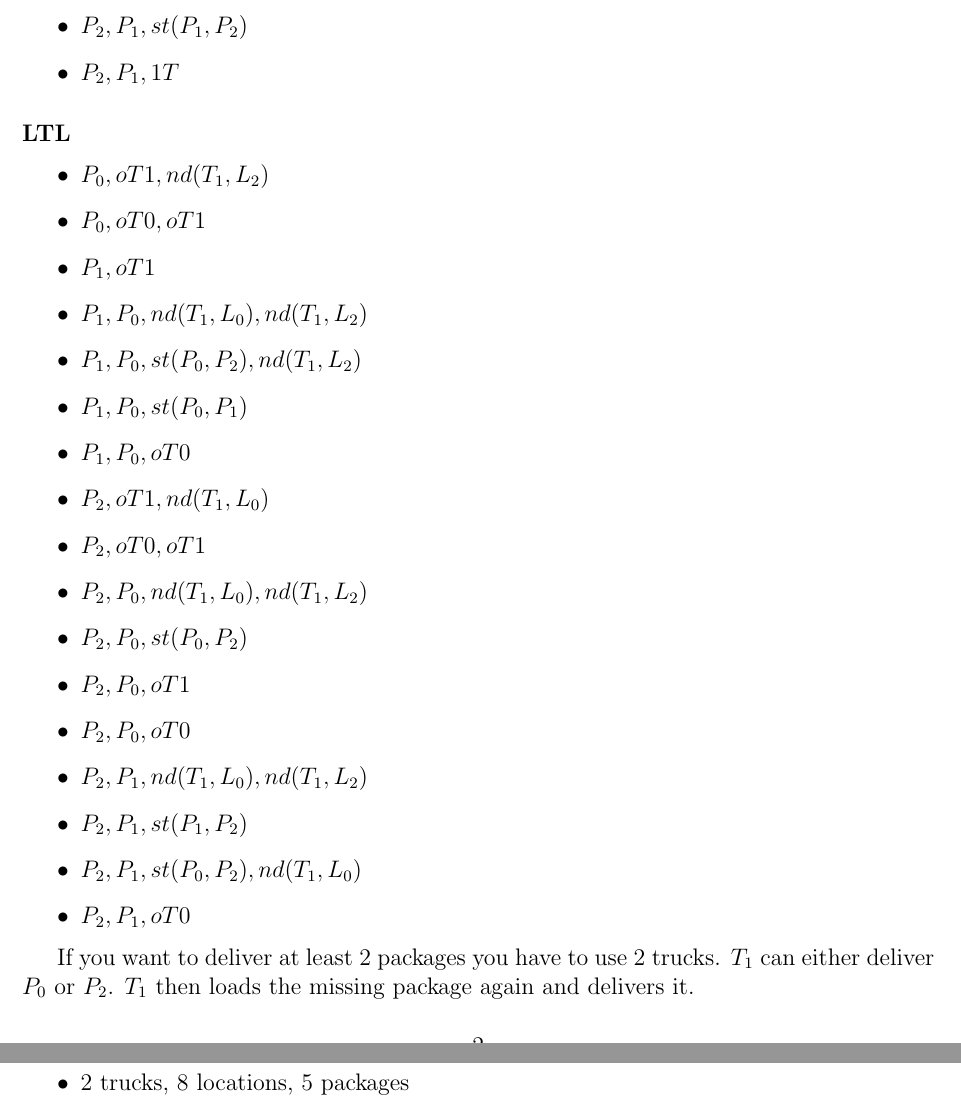
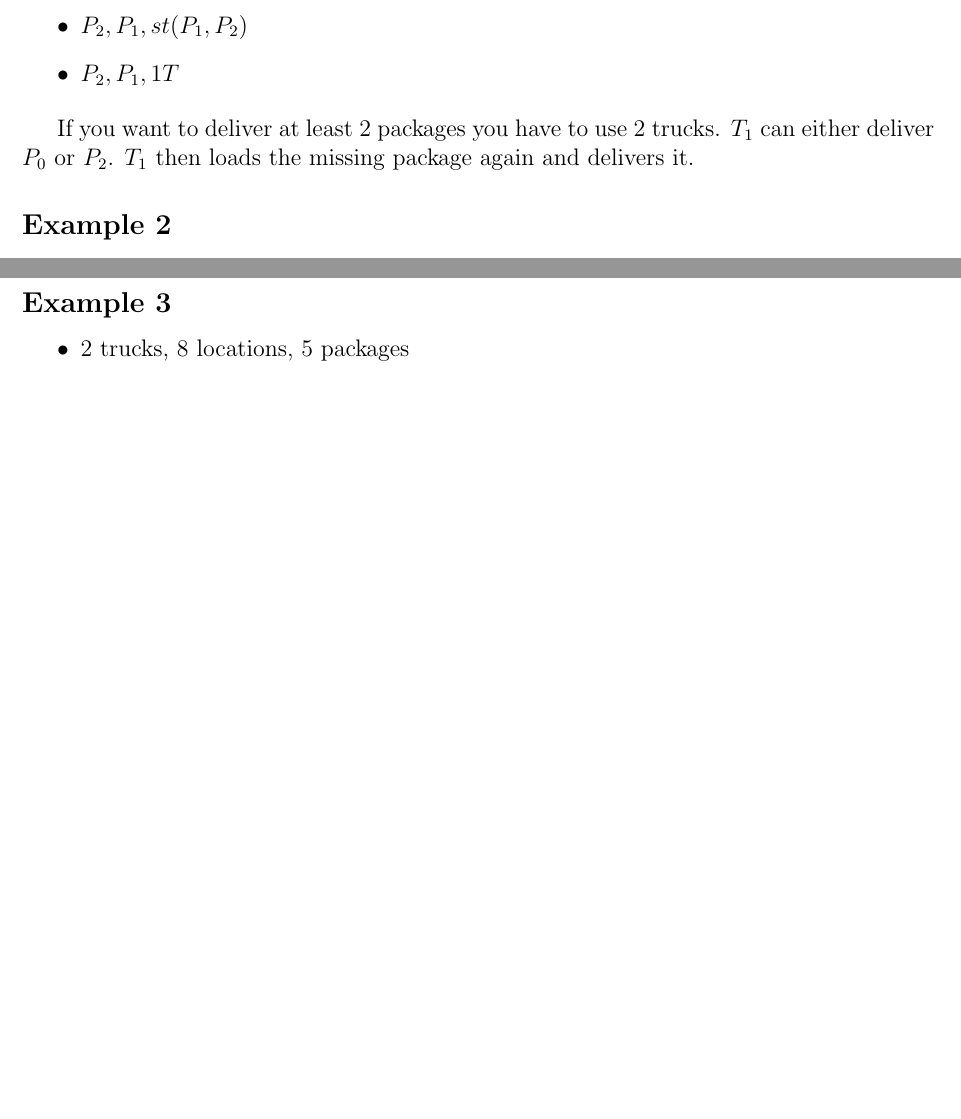
Before and after one commit to KCL-Planning/XPP, a LaTeX document (notes/basic_dependencies/summary.tex, which reads notes/basic_dependencies/nomystery_examples.tex): two parts of pages 2 and 5 of 15 before the commit and two parts of pages 2 and 4 of 14 after it, joined at a grey line, cut so that both start at the same text, the shorter picture padded with empty space. Compiled offline with pdfLaTeX.

Commit message:
delete wrong LTL property dependencies

```diff
--- a/notes/basic_dependencies/nomystery_examples.tex
+++ b/notes/basic_dependencies/nomystery_examples.tex
@@ -67,27 +67,6 @@
 	\item $P_2,P_1,st(P_0,P_2),nd(T_1,L_0)$
 	\item $P_2,P_1,st(P_1,P_2)$
 	\item $P_2,P_1,1T$
-\end{itemize}
-
-\paragraph{LTL}
-\begin{itemize}
-	\item $P_0,oT1,nd(T_1,L_2)$
-	\item $P_0,oT0,oT1$
-	\item $P_1,oT1$
-	\item $P_1,P_0,nd(T_1,L_0),nd(T_1,L_2)$
-	\item $P_1,P_0,st(P_0,P_2),nd(T_1,L_2)$
-	\item $P_1,P_0,st(P_0,P_1)$
-	\item $P_1,P_0,oT0$
-	\item $P_2,oT1,nd(T_1,L_0)$
-	\item $P_2,oT0,oT1$
-	\item $P_2,P_0,nd(T_1,L_0),nd(T_1,L_2)$
-	\item $P_2,P_0,st(P_0,P_2)$
-	\item $P_2,P_0,oT1$
-	\item $P_2,P_0,oT0$
-	\item $P_2,P_1,nd(T_1,L_0),nd(T_1,L_2)$
-	\item $P_2,P_1,st(P_1,P_2)$
-	\item $P_2,P_1,st(P_0,P_2),nd(T_1,L_0)$
-	\item $P_2,P_1,oT0$
 \end{itemize}
 
 If you want to deliver at least 2 packages you have to use 2 trucks.
```
